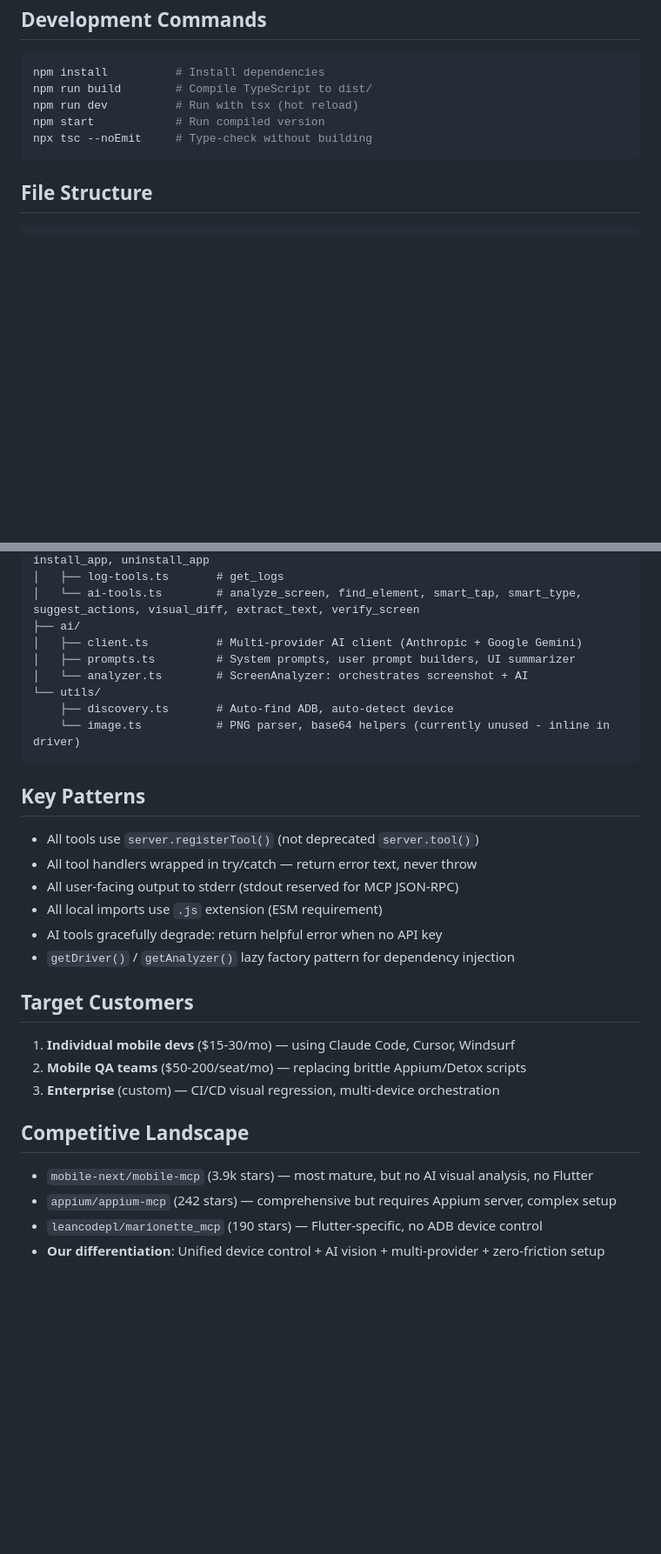
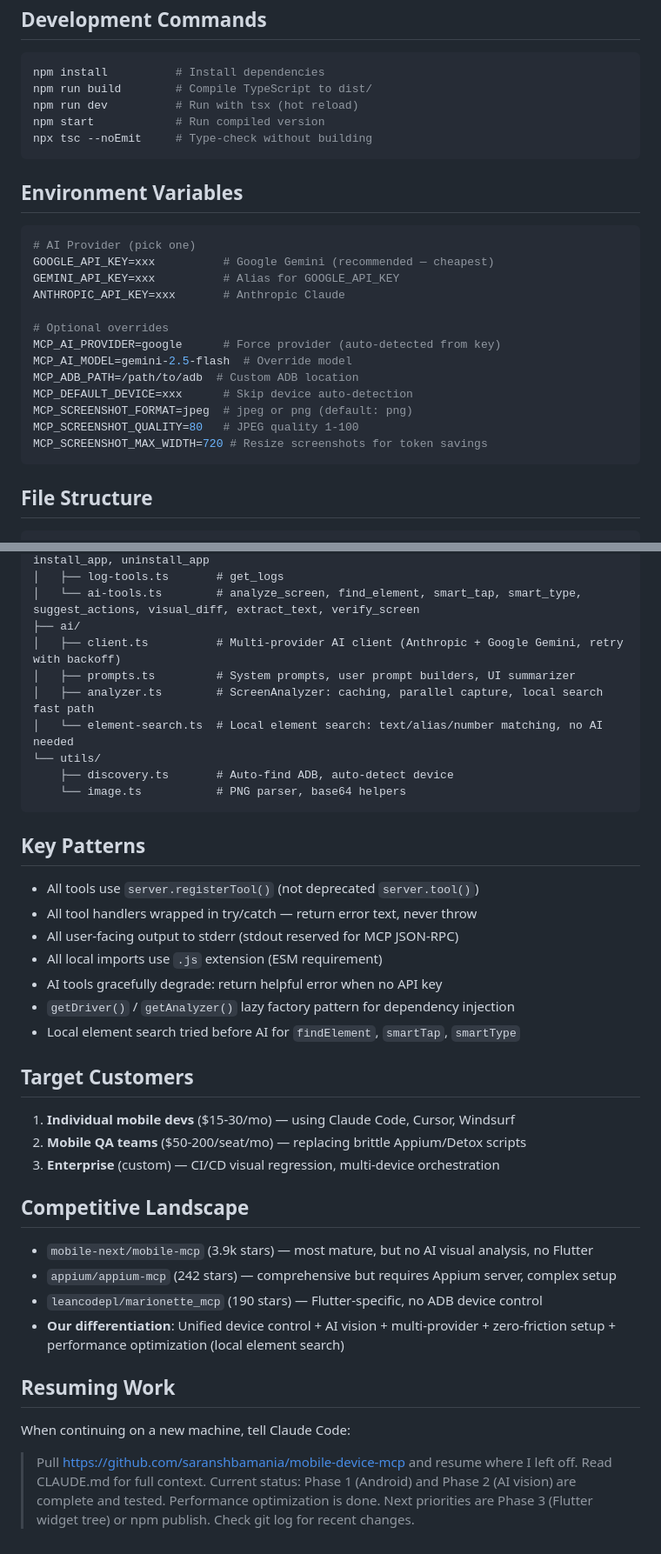
Before and after one commit to saranshbamania/mobile-device-mcp, a Markdown page: CLAUDE.md, 2 parts joined by grey strips. Shown at 87% size. Rendered like a GitHub page; blank space fills up the shorter version.

````diff
--- a/CLAUDE.md
+++ b/CLAUDE.md
@@ -62,6 +85,24 @@ npm start            # Run compiled version
 npx tsc --noEmit     # Type-check without building
 ```
 
+## Environment Variables
+
+```bash
+# AI Provider (pick one)
+GOOGLE_API_KEY=xxx          # Google Gemini (recommended — cheapest)
+GEMINI_API_KEY=xxx          # Alias for GOOGLE_API_KEY
+ANTHROPIC_API_KEY=xxx       # Anthropic Claude
+
+# Optional overrides
+MCP_AI_PROVIDER=google      # Force provider (auto-detected from key)
+MCP_AI_MODEL=gemini-2.5-flash  # Override model
+MCP_ADB_PATH=/path/to/adb  # Custom ADB location
+MCP_DEFAULT_DEVICE=xxx      # Skip device auto-detection
+MCP_SCREENSHOT_FORMAT=jpeg  # jpeg or png (default: png)
+MCP_SCREENSHOT_QUALITY=80   # JPEG quality 1-100
+MCP_SCREENSHOT_MAX_WIDTH=720 # Resize screenshots for token savings
+```
+
 ## File Structure
 
 ```
@@ -81,12 +122,13 @@ src/
 │   ├── log-tools.ts       # get_logs
 │   └── ai-tools.ts        # analyze_screen, find_element, smart_tap, smart_type, suggest_actions, visual_diff, extract_text, verify_screen
 ├── ai/
-│   ├── client.ts          # Multi-provider AI client (Anthropic + Google Gemini)
+│   ├── client.ts          # Multi-provider AI client (Anthropic + Google Gemini, retry with backoff)
 │   ├── prompts.ts         # System prompts, user prompt builders, UI summarizer
-│   └── analyzer.ts        # ScreenAnalyzer: orchestrates screenshot + AI
+│   ├── analyzer.ts        # ScreenAnalyzer: caching, parallel capture, local search fast path
+│   └── element-search.ts  # Local element search: text/alias/number matching, no AI needed
 └── utils/
     ├── discovery.ts       # Auto-find ADB, auto-detect device
-    └── image.ts           # PNG parser, base64 helpers (currently unused - inline in driver)
+    └── image.ts           # PNG parser, base64 helpers
 ```
 
 ## Key Patterns
@@ -97,6 +139,7 @@ src/
 - All local imports use `.js` extension (ESM requirement)
 - AI tools gracefully degrade: return helpful error when no API key
 - `getDriver()` / `getAnalyzer()` lazy factory pattern for dependency injection
+- Local element search tried before AI for `findElement`, `smartTap`, `smartType`
 
 ## Target Customers
 
@@ -109,4 +152,10 @@ src/
 - `mobile-next/mobile-mcp` (3.9k stars) — most mature, but no AI visual analysis, no Flutter
 - `appium/appium-mcp` (242 stars) — comprehensive but requires Appium server, complex setup
 - `leancodepl/marionette_mcp` (190 stars) — Flutter-specific, no ADB device control
-- **Our differentiation**: Unified device control + AI vision + multi-provider + zero-friction setup
+- **Our differentiation**: Unified device control + AI vision + multi-provider + zero-friction setup + performance optimization (local element search)
+
+## Resuming Work
+
+When continuing on a new machine, tell Claude Code:
+
+> Pull https://github.com/saranshbamania/mobile-device-mcp and resume where I left off. Read CLAUDE.md for full context. Current status: Phase 1 (Android) and Phase 2 (AI vision) are complete and tested. Performance optimization is done. Next priorities are Phase 3 (Flutter widget tree) or npm publish. Check git log for recent changes.
````
Also changed, not shown: other parts of CLAUDE.md (+25 -2 lines).
